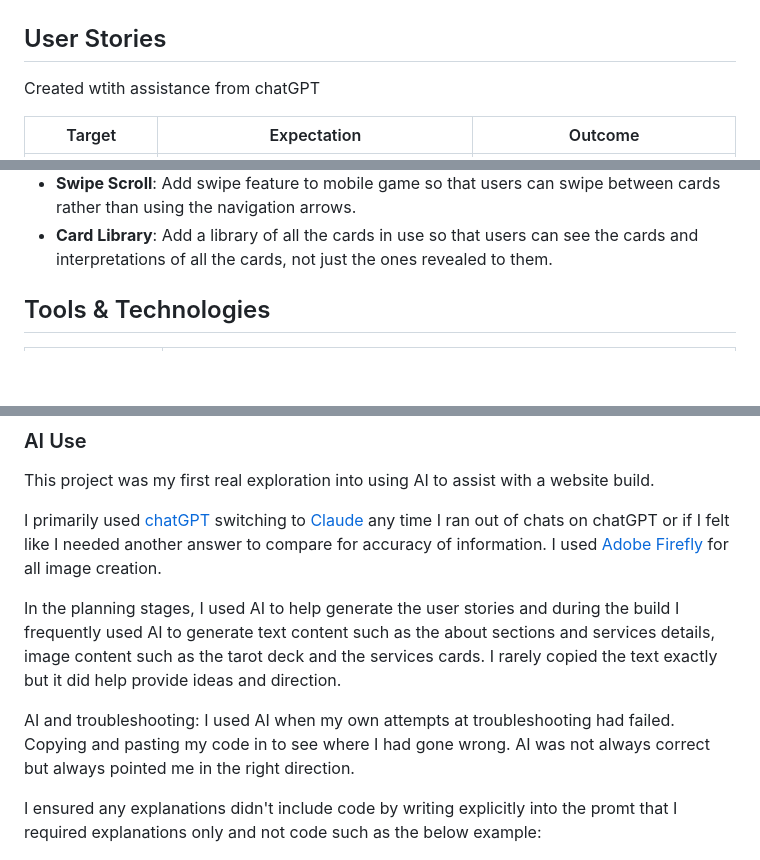
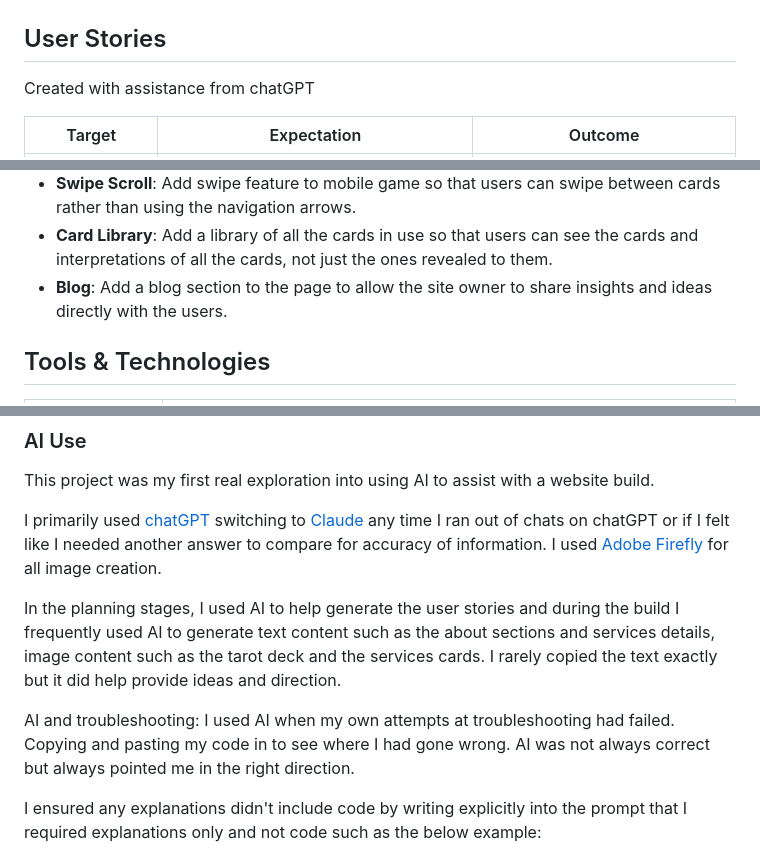
Before and after one commit to geraldine-mor/charmed-arcana, a Markdown page: README.md, 3 parts joined by grey strips. Drawn GitHub-style; blank space fills up the shorter version.

```diff
--- a/README.md
+++ b/README.md
@@ -136,7 +136,7 @@ I used [Balsamiq](https://balsamiq.com/wireframes) to design my site wireframes.
 
 ## User Stories
 
-Created wtith assistance from chatGPT
+Created with assistance from chatGPT
 
 | Target | Expectation | Outcome |
 | --- | --- | --- |
@@ -198,6 +197,7 @@ Created wtith assistance from chatGPT
 - **Save & Share Readings**: Allow users to save or share their reading via a link or social media.
 - **Swipe Scroll**: Add swipe feature to mobile game so that users can swipe between cards rather than using the navigation arrows.
 - **Card Library**: Add a library of all the cards in use so that users can see the cards and interpretations of all the cards, not just the ones revealed to them.
+- **Blog**: Add a blog section to the page to allow the site owner to share insights and ideas directly with the users.
 
 ## Tools & Technologies
 
@@ -354,7 +354,7 @@ In the planning stages, I used AI to help generate the user stories and during t
 
 AI and troubleshooting: I used AI when my own attempts at troubleshooting had failed. Copying and pasting my code in to see where I had gone wrong. AI was not always correct but always pointed me in the right direction.
 
-I ensured any explanations didn't include code by writing explicitly into the promt that I required explanations only and not code such as the below example:
+I ensured any explanations didn't include code by writing explicitly into the prompt that I required explanations only and not code such as the below example:
 
 ![screenshot of chatGPT prompt and response](documentation/readme-images/chatgpt-prompt.png)
 
```
Also changed, not shown: other parts of README.md (+9 -10 lines), TESTING.md (+9 -11 lines), documentation/device-testing/oppo-404.jpeg (added), documentation/device-testing/oppo-contact.jpeg (added), documentation/device-testing/oppo-home.jpeg (added), documentation/device-testing/oppo-services.jpeg (added), documentation/device-testing/oppo-tarot.jpeg (added).
